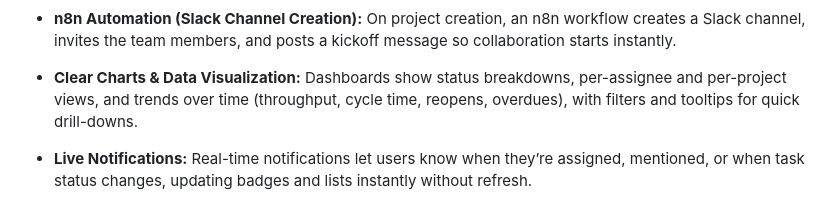
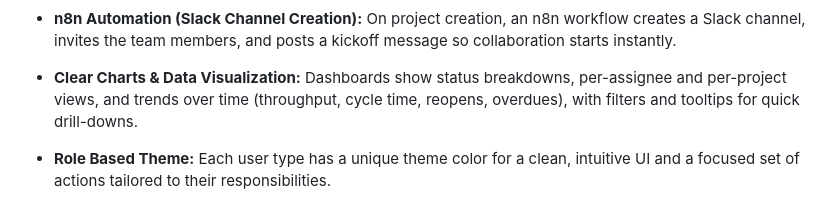
Before and after one commit to maryam-mouslimany/Orchestrik, a Markdown page: README.md, the part around the change printed below. Rendered like a GitHub page.

```diff
--- a/README.md
+++ b/README.md
@@ -41,5 +41,5 @@ A component diagram is a simple architecture view that shows the main parts of a
 
 - **Clear Charts & Data Visualization:** Dashboards show status breakdowns, per-assignee and per-project views, and trends over time (throughput, cycle time, reopens, overdues), with filters and tooltips for quick drill-downs.
 
-- **Live Notifications:** Real-time notifications let users know when they’re assigned, mentioned, or when task status changes, updating badges and lists instantly without refresh.
+- **Role Based Theme:** Each user type has a unique theme color for a clean, intuitive UI and a focused set of actions tailored to their responsibilities.
 
```
Also changed, not shown: other parts of README.md (+2 -1 lines), readme/user_types.png (added).
